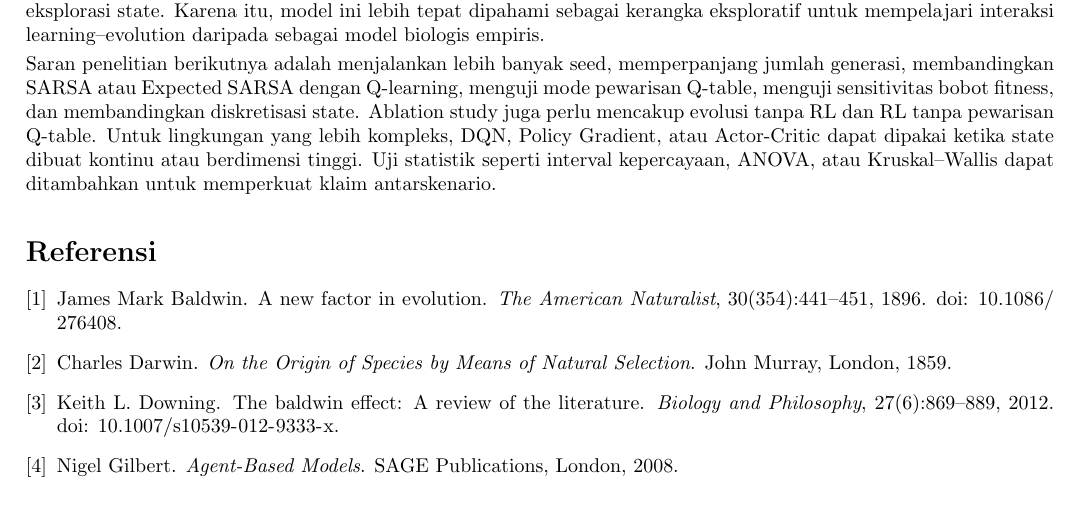
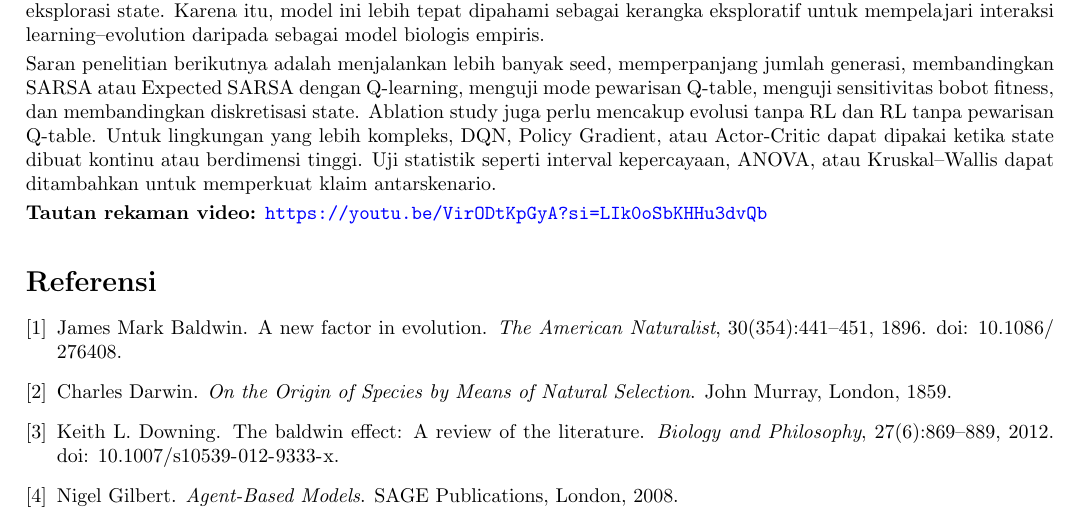
Before and after one commit to fathurwithyou/rlevolution, a LaTeX paper (docs/main.tex): part of page 6 of 6, cut so that both start at the same text. Compiled offline with pdfLaTeX.

Commit message:
docs: add video link to main.tex for enhanced resource accessibility

```diff
--- a/docs/main.tex
+++ b/docs/main.tex
@@ -229,6 +229,8 @@ Hasil simulasi menunjukkan bahwa pembelajaran perilaku melalui Q-learning dapat
 
 Saran penelitian berikutnya adalah menjalankan lebih banyak seed, memperpanjang jumlah generasi, membandingkan SARSA atau Expected SARSA dengan Q-learning, menguji mode pewarisan Q-table, menguji sensitivitas bobot fitness, dan membandingkan diskretisasi state. Ablation study juga perlu mencakup evolusi tanpa RL dan RL tanpa pewarisan Q-table. Untuk lingkungan yang lebih kompleks, DQN, Policy Gradient, atau Actor-Critic dapat dipakai ketika state dibuat kontinu atau berdimensi tinggi. Uji statistik seperti interval kepercayaan, ANOVA, atau Kruskal--Wallis dapat ditambahkan untuk memperkuat klaim antarskenario.
 
+\textbf{Tautan rekaman video:} \url{https://youtu.be/VirODtKpGyA?si=LIk0oSbKHHu3dvQb}
+
 \bibliographystyle{plainnat}
 \bibliography{paper}
 
```
Also changed, not shown: docs/main.pdf.
